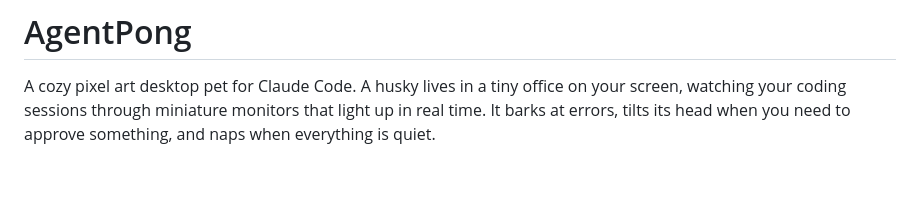
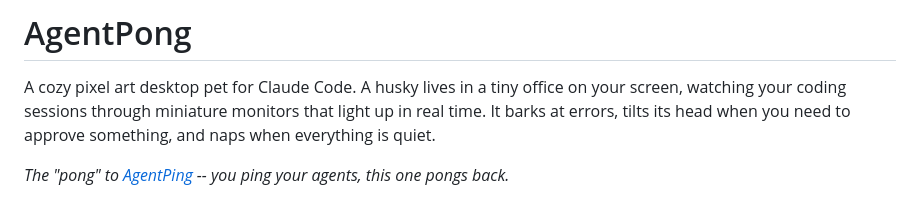
Before and after one commit to ericermerimen/agentpong, a Markdown page: README.md, the part around the change. Rendered like a GitHub page; blank space fills up the shorter version.

Commit message:
docs: add name origin line linking to AgentPing

```diff
--- a/README.md
+++ b/README.md
@@ -5,6 +5,8 @@
 # AgentPong
 
 A cozy pixel art desktop pet for Claude Code. A husky lives in a tiny office on your screen, watching your coding sessions through miniature monitors that light up in real time. It barks at errors, tilts its head when you need to approve something, and naps when everything is quiet.
+
+*The "pong" to [AgentPing](https://github.com/ericermerimen/agentping) -- you ping your agents, this one pongs back.*
 
 <img src="docs/screenshot.png" alt="AgentPong floating window" width="400">
 
```
